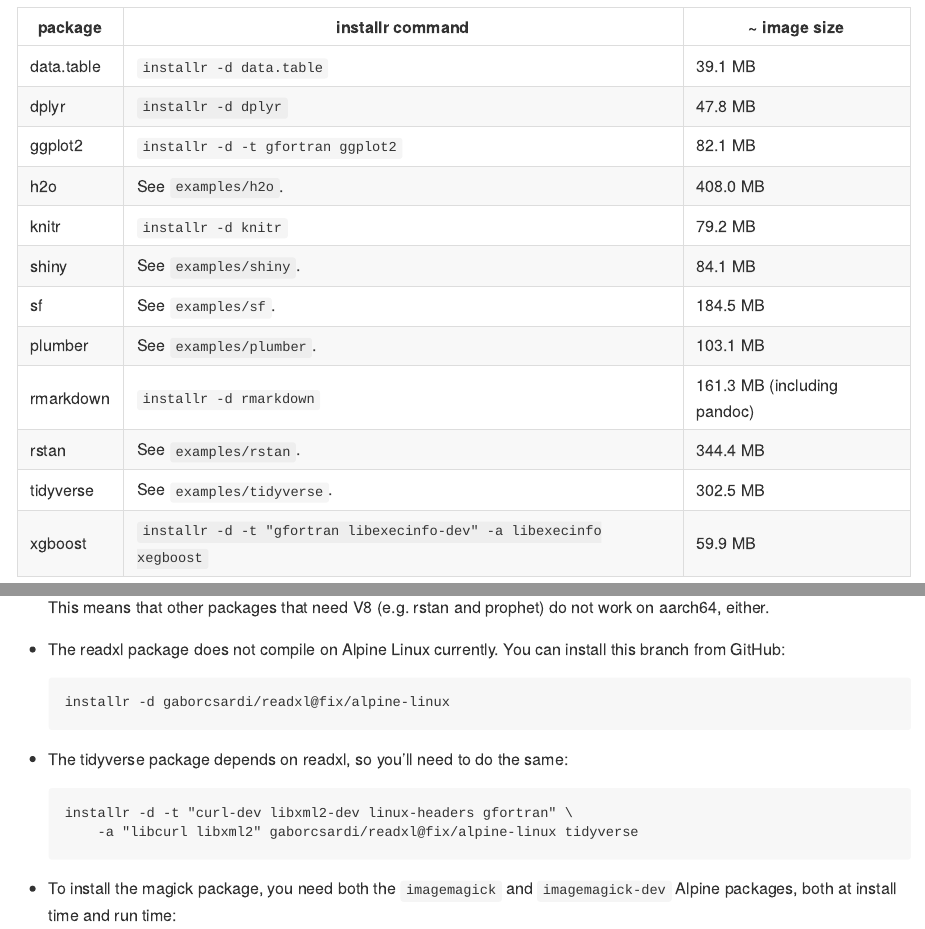
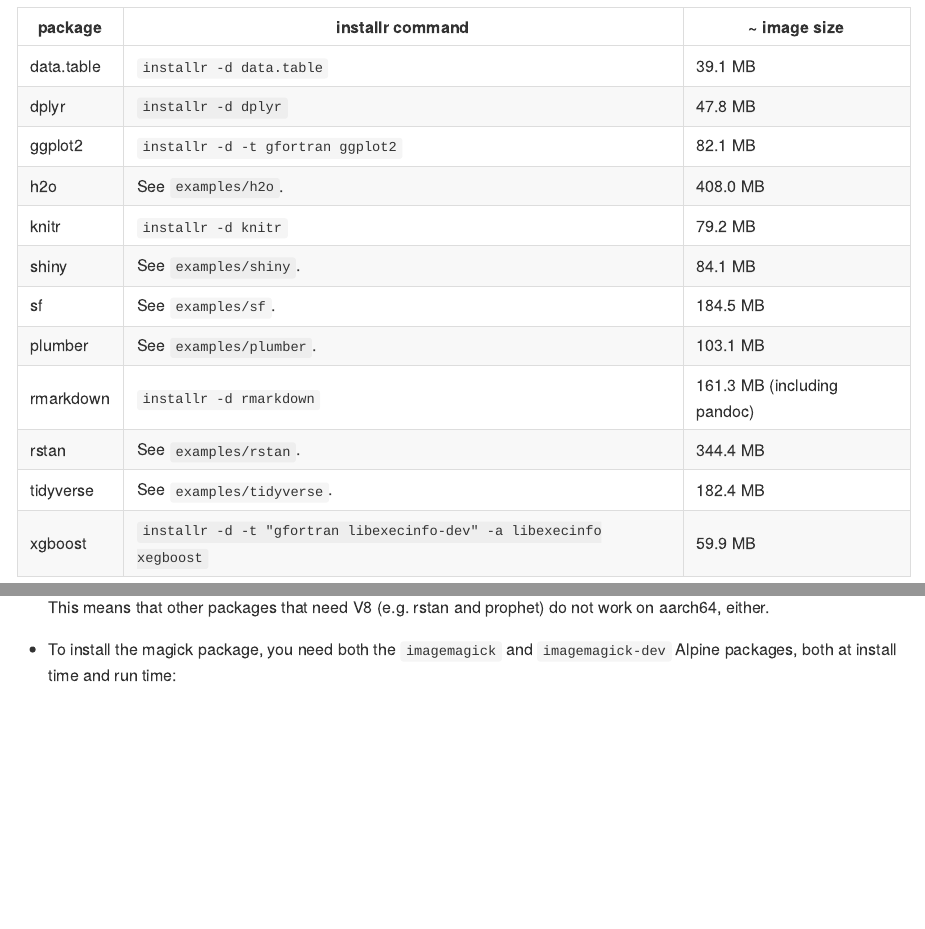
Before and after one commit to r-hub/r-minimal, an R Markdown document (README.Rmd): the page in a window 1100 px wide, from 3030 px down, and a second part further down, joined at a grey line. The pictures show the output file README.md that the author committed with the source, drawn offline in the style of GitHub.

Commit message:
docs: remove readxl workaround section in readme

````diff
--- a/README.Rmd
+++ b/README.Rmd
@@ -169,7 +169,7 @@
 plumber         | See `examples/plumber`.                                   | 103.1 MB
 rmarkdown       | `installr -d rmarkdown`                                   | 161.3 MB (including pandoc)
 rstan           | See `examples/rstan`.                                     | 344.4 MB
-tidyverse       | See `examples/tidyverse`.                                 | 302.5 MB
+tidyverse       | See `examples/tidyverse`.                                 | 182.4 MB
 xgboost         | `installr -d -t "gfortran libexecinfo-dev" -a libexecinfo xegboost` |  59.9 MB
 
 See also the `Dockerfile`s in the `examples` directory.
@@ -212,18 +212,6 @@
   This means that other packages that need V8 (e.g. rstan and prophet)
   do not work on aarch64, either.
 
-* The readxl package does not compile on Alpine Linux currently.
-  You can install this branch from GitHub:
-  ```
-  installr -d gaborcsardi/readxl@fix/alpine-linux
-  ```
-
-* The tidyverse package depends on readxl, so you'll need to do the same:
-  ```
-  installr -d -t "curl-dev libxml2-dev linux-headers gfortran" \
-      -a "libcurl libxml2" gaborcsardi/readxl@fix/alpine-linux tidyverse
-  ```
-
 * To install the magick package, you need both the `imagemagick` and
   `imagemagick-dev` Alpine packages, both at install time and run time:
   ```
````
Also changed, not shown: README.md.
